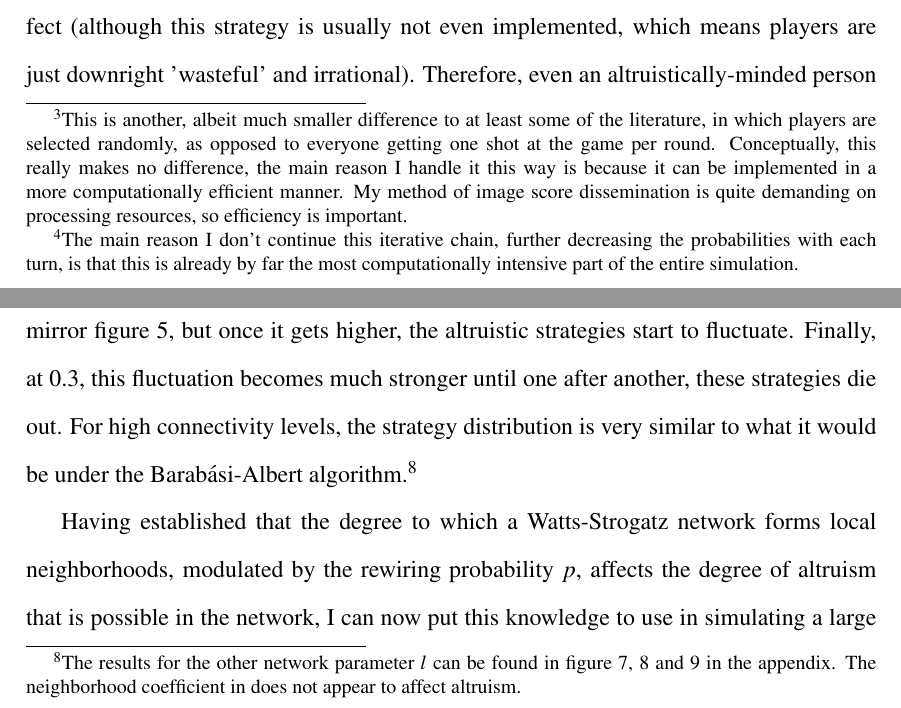
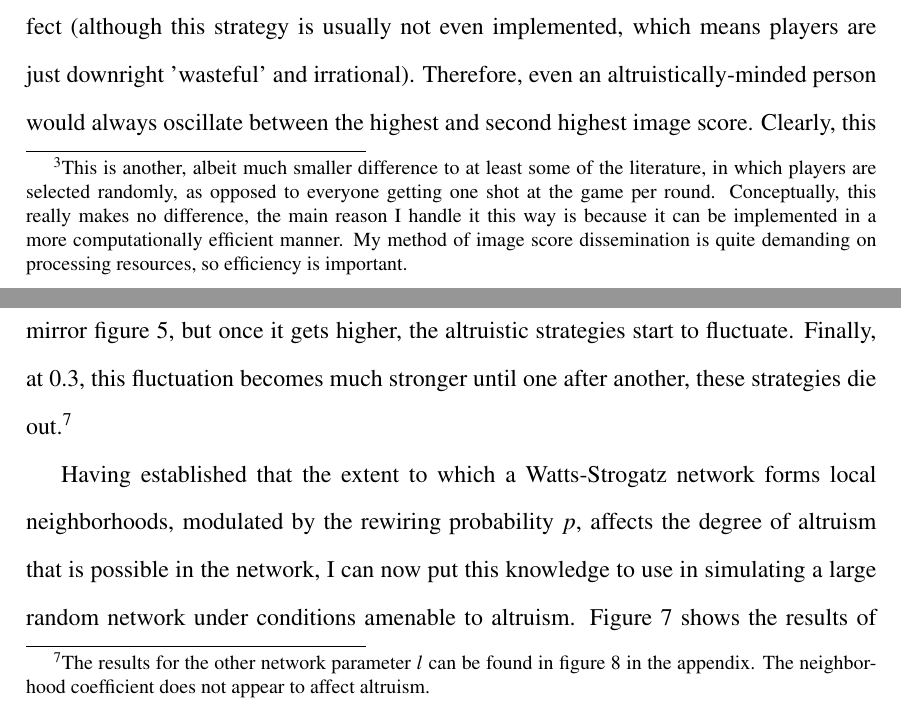
Before and after one commit to markusneumann/altruism_simulation, a LaTeX paper (paper/Markus_Paper_Altruism_SocSim_smallworld.tex): two parts of pages 9 and 18 of 29, joined at a grey line, cut so that both start at the same text. Compiled offline with pdfLaTeX.

Commit message:
finished up manuscript

```diff
--- a/paper/Markus_Paper_Altruism_SocSim_smallworld.tex
+++ b/paper/Markus_Paper_Altruism_SocSim_smallworld.tex
@@ -153,7 +155,7 @@ The rules of this game are as following: A population of size $N$ is arrayed in
 I argue that in this last regard, scholars have been a bit too faithful to \cite{Nowak1998}, especially when adopting their concept into the realm of network reciprocity. In the original notation, the image score $s_i$ is an objective measure of how much players have cooperated over the course of the game. This variable is known to every actor in the population. Clearly, this notion is based on an unrealistic assumption: In the real world, altruistic actions will only change the opinion of the person directly affected, and perhaps that of those they choose to tell about it. However, the donation game is supposed to be composed of one-shot interactions between individuals who may or may not meet again. The notion that they already know the reputation of a stranger they are encountering for the first time is rather absurd.
 
 %-- The information dissemination mechanism
-Consequently, I introduce a new method for handling image scores. As opposed to a score $s_i$ for each individual, every player now has their own opinion about every other player. Rather than an $N$-dimensional vector, this can be thought of as a $N*N$ matrix. The score $s_{ij}\in [-5,5]$ then reflects the reputation of player $j$ in the eyes of player $i$. After one round in which every player gets one chance at playing the game,\footnote{This is another, albeit much smaller difference to at least some of the literature, in which players are selected randomly, as opposed to everyone getting one shot at the game per round. Conceptually, this really makes no difference, the main reason I handle it this way is because it can be implemented in a more computationally efficient manner. My method of image score dissemination is quite demanding on processing resources, so efficiency is important.} dissemination of information through the network takes place. For every game played, the receiving player $j$ is guaranteed to change his opinion on the donor $i$. Then, there is a 50\% chance for every player $c$ with whom $j$ has a tie to take notice as well. Conceptually, this represents either people telling their friends and family about what happened to them, or bystanders witnessing the good or bad deed. Then, there is a 25\% probability for every neighbor $d$ of $c$, and a 12.5\% chance for every neighbor $e$ of those neighbors, to also receive the information.\footnote{The main reason I don't continue this iterative chain, further decreasing the probabilities with each turn, is that this is already by far the most computationally intensive part of the entire simulation.} The consequences of this contagion-based mechanism are demonstrated in figure \ref{illustrate_Contagion}, which shows the reputation of the blue node among other members of the network. Grey nodes have never heard of the blue player (or have a neutral opinion), green nodes have a positive image of the player, whereas red nodes have a negative one. This figure illustrates that when information spreads in a contagion-based manner, closer nodes are more likely to receive the information.
+Consequently, I introduce a new method for handling image scores. As opposed to a score $s_i$ for each individual, every player now has their own opinion about every other player. Rather than an $N$-dimensional vector, this can be thought of as a $N*N$ matrix. The score $s_{ij}\in [-5,5]$ then reflects the reputation of player $j$ in the eyes of player $i$. After one round in which every player gets one chance at playing the game,\footnote{This is another, albeit much smaller difference to at least some of the literature, in which players are selected randomly, as opposed to everyone getting one shot at the game per round. Conceptually, this really makes no difference, the main reason I handle it this way is because it can be implemented in a more computationally efficient manner. My method of image score dissemination is quite demanding on processing resources, so efficiency is important.} dissemination of information through the network takes place. For every game played, the receiving player $j$ is guaranteed to change his opinion on the donor $i$. Then, there is a 50\% chance for every player $c$ with whom $j$ has a tie to take notice as well. Conceptually, this represents either people telling their friends and family about what happened to them, or bystanders witnessing the good or bad deed. Then, there is a 25\% probability for every neighbor $d$ of $c$, and a 12.5\% chance for every neighbor $e$ of those neighbors, to also receive the information. The consequences of this contagion-based mechanism are demonstrated in figure \ref{illustrate_Contagion}, which shows the reputation of the blue node among other members of the network. Grey nodes have never heard of the blue player (or have a neutral opinion), green nodes have a positive image of the player, whereas red nodes have a negative one. This figure illustrates that when information spreads in a contagion-based manner, closer nodes are more likely to receive the information.
 
 %-- show that p regulates 'neighborhoodness' by showing a plot with simulated random networks, p on the x-axis, and modularity on the y-axis
 \begin{figure}
@@ -231,7 +233,7 @@ Figure \ref{WS_300_default} three shows the results of a similar simulation, thi
 \end{figure}
 
 %-- simulate different values of p
-To further elucidate the impact of network topology, and the connectivity parameter specifically, figure \ref{WS_300_p_100sims} presents the results of 100 simulations using the Watts-Strogatz algorithm, where the connectivity parameter $p$ is varied. Importantly, this plot is different from  figures \ref{WS_300_p_03} and \ref{WS_300_default}: Before, the values described the results after each generation, from only one simulation. Figure \ref{WS_300_p_100sims} on the other hand is the result of 100 individual simulations, each with a different value for $p$. Here, the values on the y-axis denominate the distribution of strategies after the last generation of each of these simulations (i.e. when they have converged). At comparatively low levels of connectivity (however, it should be noted that even a value of 0.1, as used above, already leads to a fairly dense network) the results mirror figure \ref{WS_300_default}, but once it gets higher, the altruistic strategies start to fluctuate. Finally, at 0.3, this fluctuation becomes much stronger until one after another, these strategies die out. For high connectivity levels, the strategy distribution is very similar to what it would be under the Barab\'{a}si-Albert algorithm.\footnote{The results for the other network parameter $l$ can be found in figure 7, 8 and 9 in the appendix. The neighborhood coefficient in does not appear to affect altruism.}
+To further elucidate the impact of network topology, and the connectivity parameter specifically, figure \ref{WS_300_p_100sims} presents the results of 100 simulations using the Watts-Strogatz algorithm, where the connectivity parameter $p$ is varied. Importantly, this plot is different from  figures \ref{WS_300_p_03} and \ref{WS_300_default}: Before, the values described the results after each generation, from only one simulation. Figure \ref{WS_300_p_100sims} on the other hand is the result of 100 individual simulations, each with a different value for $p$. Here, the values on the y-axis denominate the distribution of strategies after the last generation of each of these simulations (i.e. when they have converged). At comparatively low levels of connectivity (however, it should be noted that even a value of 0.1, as used above, already leads to a fairly dense network) the results mirror figure \ref{WS_300_default}, but once it gets higher, the altruistic strategies start to fluctuate. Finally, at 0.3, this fluctuation becomes much stronger until one after another, these strategies die out.\footnote{The results for the other network parameter $l$ can be found in figure \ref{WS_300_l_100sims} in the appendix. The neighborhood coefficient does not appear to affect altruism.}
 
 \begin{figure}
     \centering
@@ -241,7 +243,7 @@ To further elucidate the impact of network topology, and the connectivity parame
 \end{figure}
 
 %-- altruism survives at N=20000 if p is low
-Having established that the degree to which a Watts-Strogatz network forms local neighborhoods, modulated by the rewiring probability $p$, affects the degree of altruism that is possible in the network, I can now put this knowledge to use in simulating a large random network under conditions amenable to altruism. Figure \ref{WS_20000_default} shows the results of a simulation with the Watts-Strogatz model, using the same parameters as for figure \ref{WS_300_default} ($p=0.1$ and $l=5$), but with a population of 20,000. In keeping with my hypothesis, altruistic behavior at such a large population size is now feasible. That being said, while altruistic strategies are viable and stable, pure egoism is the most successful. This result stands in contrast to smaller population sizes, where all strategies were either equally successful, or died out entirely. However, it is very important to note that the differences are small, as even $k=-5$ still makes up around 8.2 percent of the population (as opposed to roughly 8.4 percent for $k=6$). The differentiation between degrees of egoism (i.e. $k<0$) does not occur anywhere else and appears to be entirely dependent on population size.
+Having established that the extent to which a Watts-Strogatz network forms local neighborhoods, modulated by the rewiring probability $p$, affects the degree of altruism that is possible in the network, I can now put this knowledge to use in simulating a large random network under conditions amenable to altruism. Figure \ref{WS_20000_default} shows the results of a simulation with the Watts-Strogatz model, using the same parameters as for figure \ref{WS_300_default} ($p=0.1$ and $l=5$), but with a population of 20,000. In keeping with my hypothesis, altruistic behavior at such a large population size is now feasible. That being said, while altruistic strategies are viable and stable, pure egoism is the most successful. This result stands in contrast to smaller population sizes, where all strategies were either equally successful, or died out entirely. However, it is very important to note that the differences are small, as even $k=-5$ still makes up around 8.2 percent of the population (as opposed to roughly 8.4 percent for $k=6$). The differentiation between degrees of egoism (i.e. $k<0$) does not occur anywhere else and appears to be entirely dependent on population size.
 
 \section*{Discussion}
 What can we learn from all this? Clearly, network topology matters a great deal. Networks which cluster into small neighborhoods, where everyone knows everyone else and interacts with them on a regular basis are more conducive to altruism. Essentially, these neighborhoods form smaller sub-networks, and as the literature has shown, smaller populations are more likely to produce selfless behavior. By contrast, when connections exist evenly throughout the graph, altruistic behavior becomes less feasible. This is because in a network with heavy clustering, a node's neighbor is more likely to be connected to another neighbor of the original node.
```
Also changed, not shown: paper/Markus_Paper_Altruism_SocSim_smallworld.pdf, paper/Markus_Paper_Altruism_SocSim_smallworld.tex (10 more changed lines), 2 other files.
